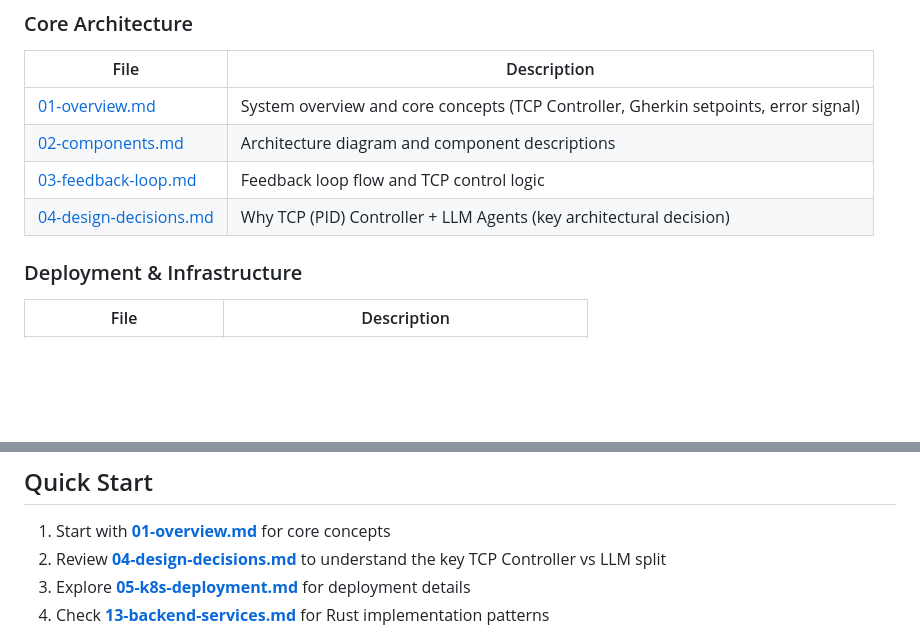
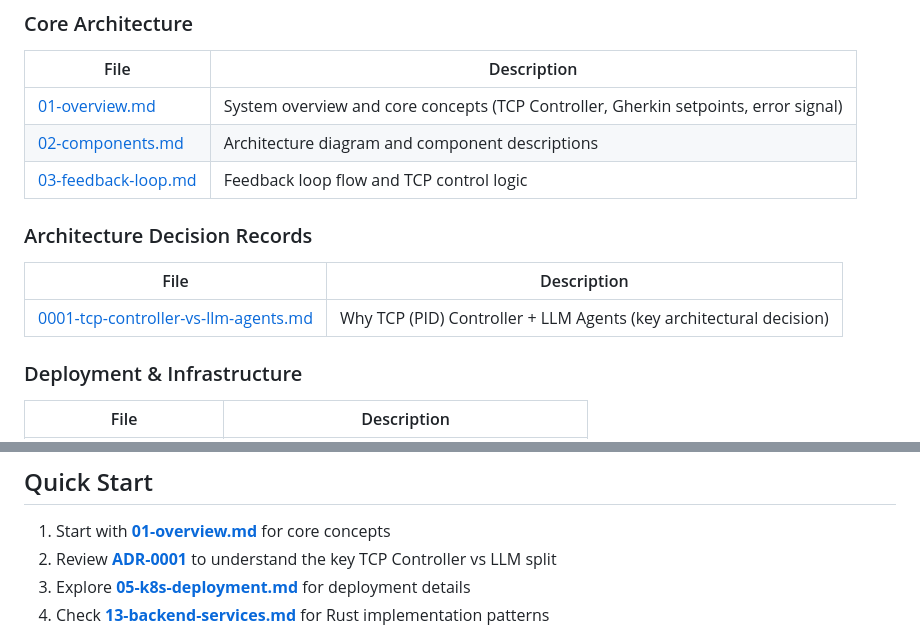
Before and after one commit to dshcherbatiuk/forgemaster, a Markdown page: docs/arch/README.md, 2 parts joined by grey strips. Rendered like a GitHub page; blank space fills up the shorter version.

```diff
--- a/docs/arch/README.md
+++ b/docs/arch/README.md
@@ -48,7 +51,11 @@ flowchart TB
 | [01-overview.md](01-overview.md) | System overview and core concepts (TCP Controller, Gherkin setpoints, error signal) |
 | [02-components.md](02-components.md) | Architecture diagram and component descriptions |
 | [03-feedback-loop.md](03-feedback-loop.md) | Feedback loop flow and TCP control logic |
-| [04-design-decisions.md](04-design-decisions.md) | Why TCP (PID) Controller + LLM Agents (key architectural decision) |
+
+### Architecture Decision Records
+| File | Description |
+|------|-------------|
+| [0001-tcp-controller-vs-llm-agents.md](../adr/0001-tcp-controller-vs-llm-agents.md) | Why TCP (PID) Controller + LLM Agents (key architectural decision) |
 
 ### Deployment & Infrastructure
 | File | Description |
@@ -81,7 +88,7 @@ flowchart TB
 ## Quick Start
 
 1. Start with **[01-overview.md](01-overview.md)** for core concepts
-2. Review **[04-design-decisions.md](04-design-decisions.md)** to understand the key TCP Controller vs LLM split
+2. Review **[ADR-0001](../adr/0001-tcp-controller-vs-llm-agents.md)** to understand the key TCP Controller vs LLM split
 3. Explore **[05-k8s-deployment.md](05-k8s-deployment.md)** for deployment details
 4. Check **[13-backend-services.md](13-backend-services.md)** for Rust implementation patterns
 
```
Also changed, not shown: other parts of docs/arch/README.md (+4 -1 lines), docs/adr/0001-tcp-controller-vs-llm-agents.md (added, +289 -0 lines), docs/arch/04-design-decisions.md (deleted, +0 -251 lines).
